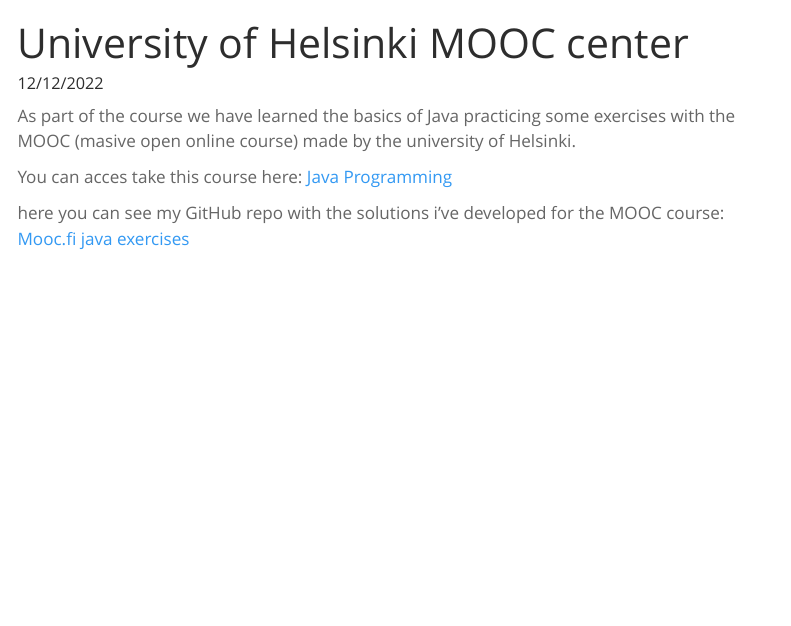
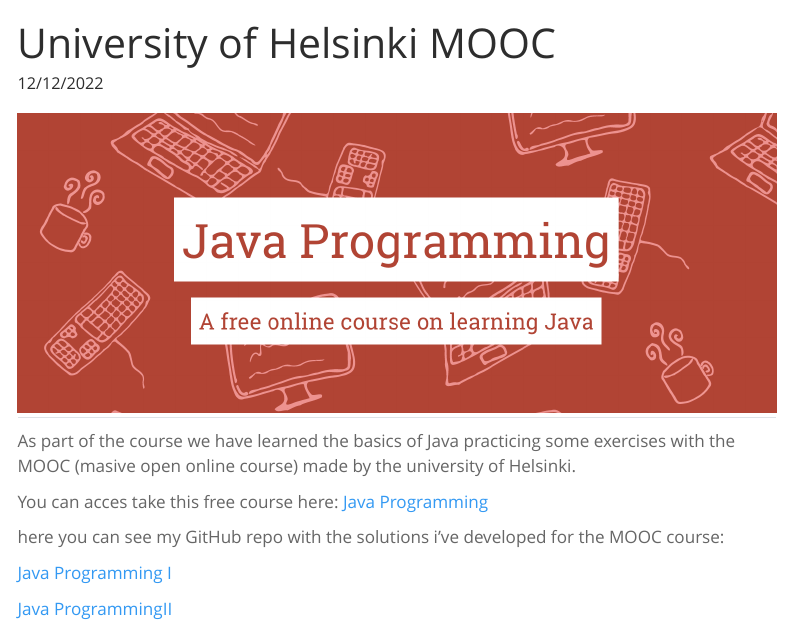
Before and after one commit to vcalvache/mywebsite, a Quarto document (laboratories/mooc.qmd): the page in a window 1100 px wide, from its top. Rendered offline with R 4.5, knitr and Pandoc in place of Quarto, with nearby package versions; menus at the side of the page are left out.

Commit message:
headers and photos added to java labs

```diff
--- a/laboratories/mooc.qmd
+++ b/laboratories/mooc.qmd
@@ -1,5 +1,5 @@
 ---
-title: "University of Helsinki MOOC center"
+title: "University of Helsinki MOOC"
 sidebar: false
 date: 12/12/2022
 ---
@@ -7,5 +9,9 @@
 As part of the course we have learned the basics of Java practicing some exercises with the MOOC (masive open online course) made by the university of Helsinki.
 
-You can acces take this course here: [Java Programming](https://java-programming.mooc.fi/)
+You can acces take this free course here: [Java Programming](https://java-programming.mooc.fi/){.external}
 
-here you can see my GitHub repo with the solutions i've developed for the MOOC course: [Mooc.fi java exercises](https://github.com/vcalvache/mooc_helsinki.git)
+here you can see my GitHub repo with the solutions i've developed for the MOOC course:
+
+[Java Programming I](https://github.com/vcalvache/mooc_helsinki/tree/main/mooc-java-programming-i){.external}
+
+[Java ProgrammingII](https://github.com/vcalvache/mooc_helsinki/tree/main/mooc-java-programming-ii){.external}
```
Also changed, not shown: laboratories/java_labs/java_labs.qmd (+2 -1 lines), imgs/labse00_01/AuthorClass.jpg (renamed from laboratories/java_labs/img/labse00_01/AuthorClass.jpg), imgs/labse00_01/AuthorTest.jpg (renamed from laboratories/java_labs/img/labse00_01/AuthorTest.jpg), imgs/labse00_01/BookClassTest.jpeg (renamed from laboratories/java_labs/img/labse00_01/BookClassTest.jpeg), imgs/labse00_01/CarTestClass.jpeg (renamed from laboratories/java_labs/img/labse00_01/CarTestClass.jpeg), imgs/labse00_01/PersonClass.jpeg (renamed from laboratories/java_labs/img/labse00_01/PersonClass.jpeg), imgs/labse00_01/PersonClasstest.jpeg (renamed from laboratories/java_labs/img/labse00_01/PersonClasstest.jpeg), imgs/labse00_01/StudentClass.jpeg (renamed from laboratories/java_labs/img/labse00_01/StudentClass.jpeg), imgs/labse00_01/StudentClassTest.jpeg (renamed from laboratories/java_labs/img/labse00_01/StudentClassTest.jpeg), imgs/labse00_01/StudentNoCOmpositionClass.jpeg (renamed from laboratories/java_labs/img/labse00_01/StudentNoCOmpositionClass.jpeg), imgs/labse00_01/StudentNoCompositionTest.jpeg (renamed from laboratories/java_labs/img/labse00_01/StudentNoCompositionTest.jpeg), imgs/labse00_01/bookclass.jpeg (renamed from laboratories/java_labs/img/labse00_01/bookclass.jpeg), imgs/labse00_01/carClass.jpeg (renamed from laboratories/java_labs/img/labse00_01/carClass.jpeg), imgs/lava_logo.png (added), 2 more files, 6 other files.
